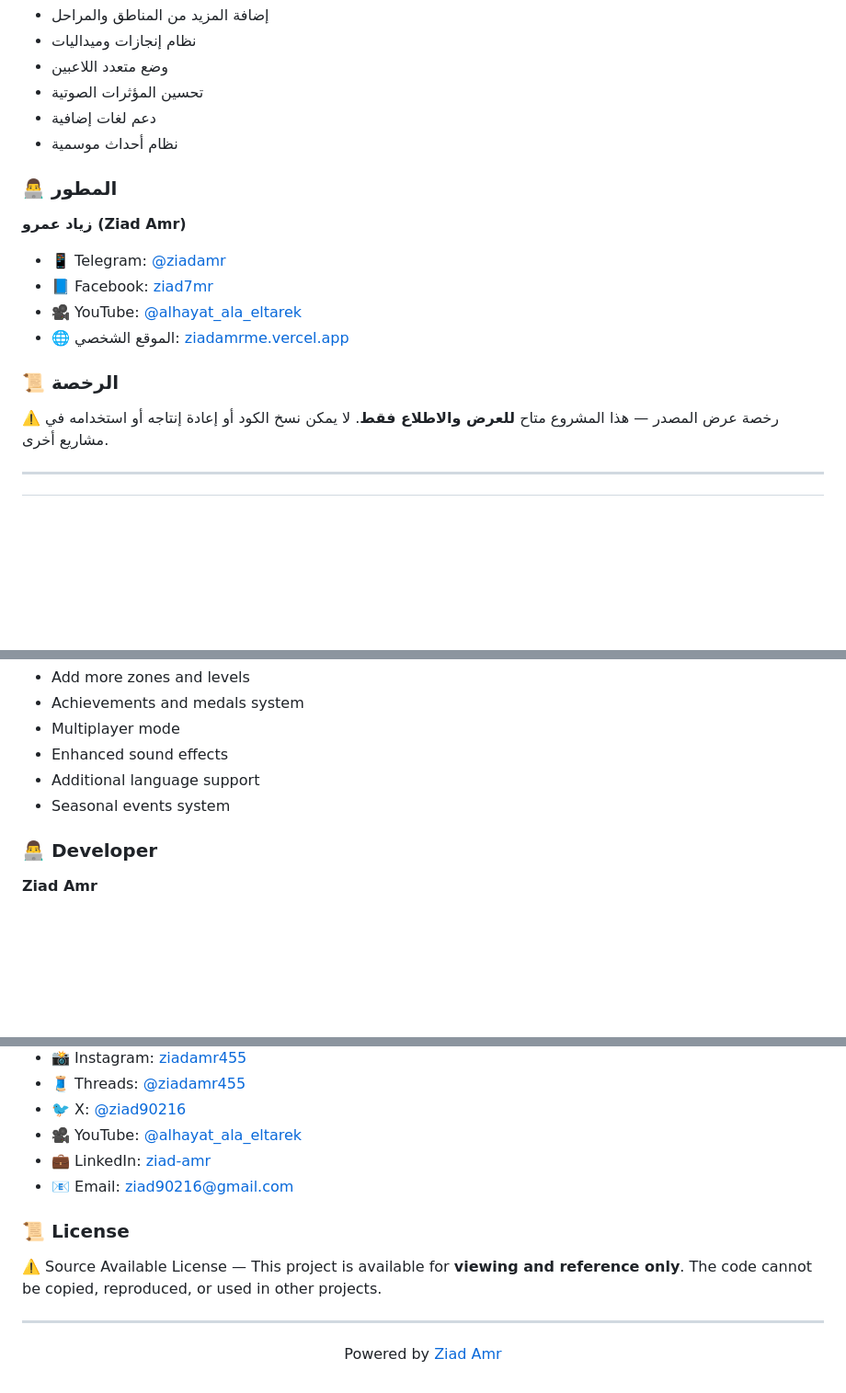
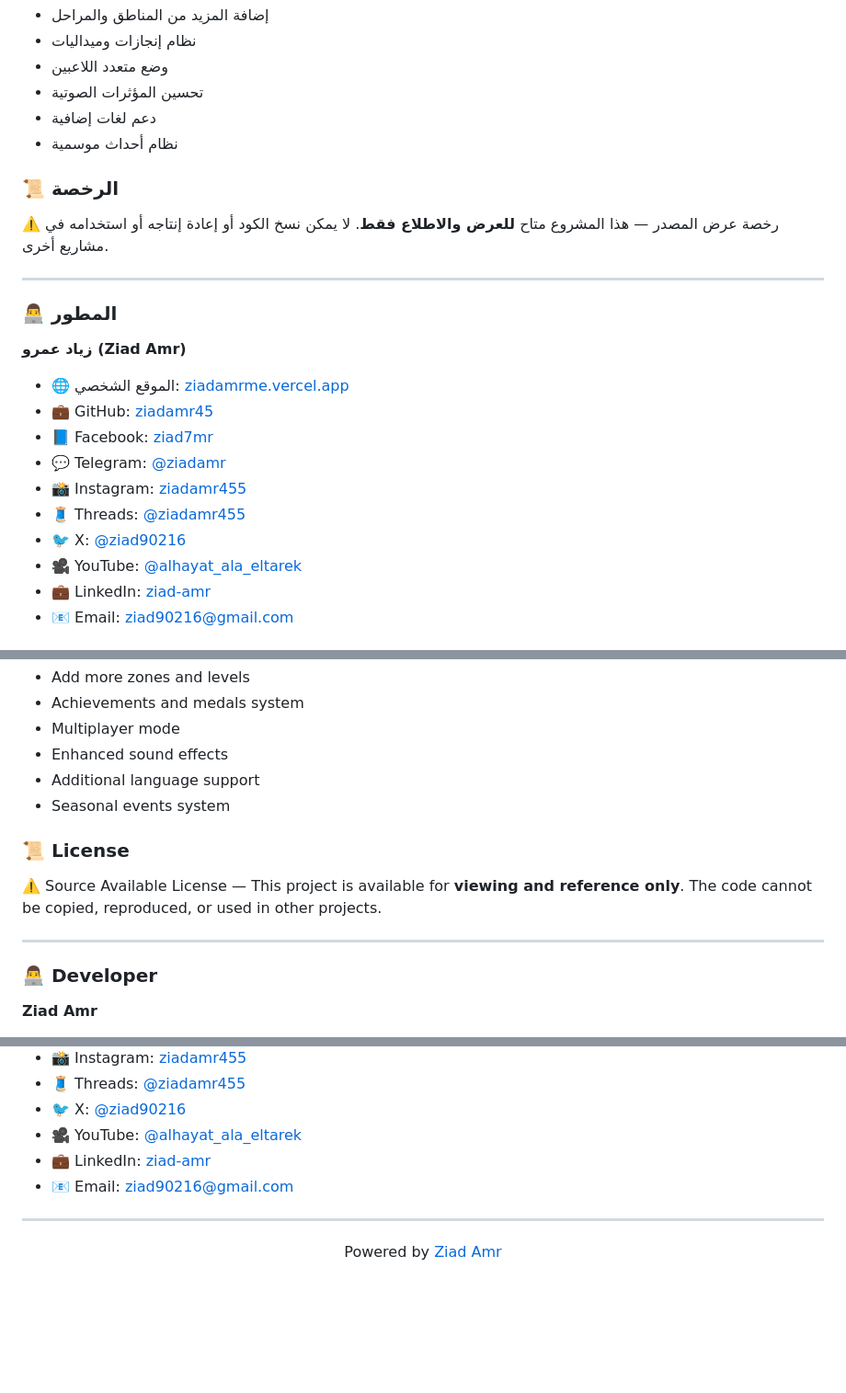
Before and after one commit to ziadamr45/AuraEscape, a Markdown page: README.md, 3 parts joined by grey strips. Shown at 92% size. Drawn GitHub-style; blank space fills up the shorter version.

Commit message:
docs: unify README - add مدعوم بواسطة زياد عمرو in Arabic section and ensure Arabic/English sections mirror each other

```diff
--- a/README.md
+++ b/README.md
@@ -91,17 +91,24 @@ AuraEscape/
 - دعم لغات إضافية
 - نظام أحداث موسمية
 
-### 👨‍💻 المطور
-
-**زياد عمرو (Ziad Amr)**
-
-- 📱 Telegram: [@ziadamr](https://t.me/ziadamr)
-- 📘 Facebook: [ziad7mr](https://www.facebook.com/ziad7mr)
-- 🎥 YouTube: [@alhayat_ala_eltarek](https://youtube.com/@alhayat_ala_eltarek?si=pcsc_31Kcv3Jym14)
-- 🌐 الموقع الشخصي: [ziadamrme.vercel.app](https://ziadamrme.vercel.app)
-
 ### 📜 الرخصة
 
 ⚠️ رخصة عرض المصدر — هذا المشروع متاح **للعرض والاطلاع فقط**. لا يمكن نسخ الكود أو إعادة إنتاجه أو استخدامه في مشاريع أخرى.
 
 ---
+
+### 👨‍💻 المطور
+
+**زياد عمرو (Ziad Amr)**
+
+- 🌐 الموقع الشخصي: [ziadamrme.vercel.app](https://ziadamrme.vercel.app)
+- 💼 GitHub: [ziadamr45](https://github.com/ziadamr45)
+- 📘 Facebook: [ziad7mr](https://www.facebook.com/ziad7mr)
+- 💬 Telegram: [@ziadamr](https://t.me/ziadamr)
+- 📸 Instagram: [ziadamr455](https://www.instagram.com/ziadamr455/)
+- 🧵 Threads: [@ziadamr455](https://www.threads.com/@ziadamr455)
+- 🐦 X: [@ziad90216](https://x.com/ziad90216)
+- 🎥 YouTube: [@alhayat_ala_eltarek](https://youtube.com/@alhayat_ala_eltarek?si=pcsc_31Kcv3Jym14)
+- 💼 LinkedIn: [ziad-amr](https://www.linkedin.com/in/ziad-amr-44633a411)
+- 📧 Email: ziad90216@gmail.com
+
@@ -183,6 +195,12 @@ AuraEscape/
 - Additional language support
 - Seasonal events system
 
+### 📜 License
+
+⚠️ Source Available License — This project is available for **viewing and reference only**. The code cannot be copied, reproduced, or used in other projects.
+
+---
+
 ### 👨‍💻 Developer
 
 **Ziad Amr**
@@ -198,10 +216,6 @@ AuraEscape/
 - 💼 LinkedIn: [ziad-amr](https://www.linkedin.com/in/ziad-amr-44633a411)
 - 📧 Email: ziad90216@gmail.com
 
-### 📜 License
-
-⚠️ Source Available License — This project is available for **viewing and reference only**. The code cannot be copied, reproduced, or used in other projects.
-
 ---
 
 <p align="center">
```
Also changed, not shown: other parts of README.md (+5 -0 lines).
